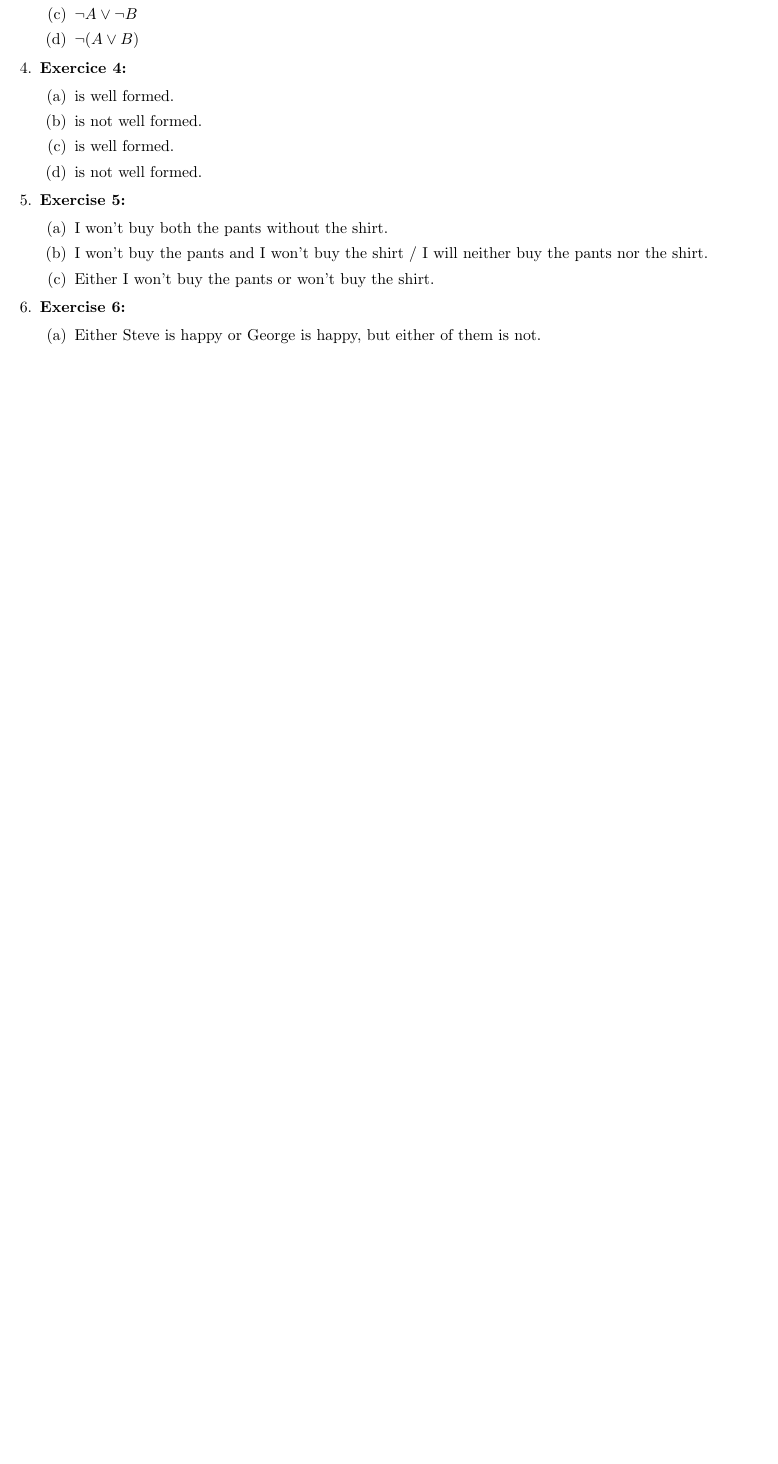
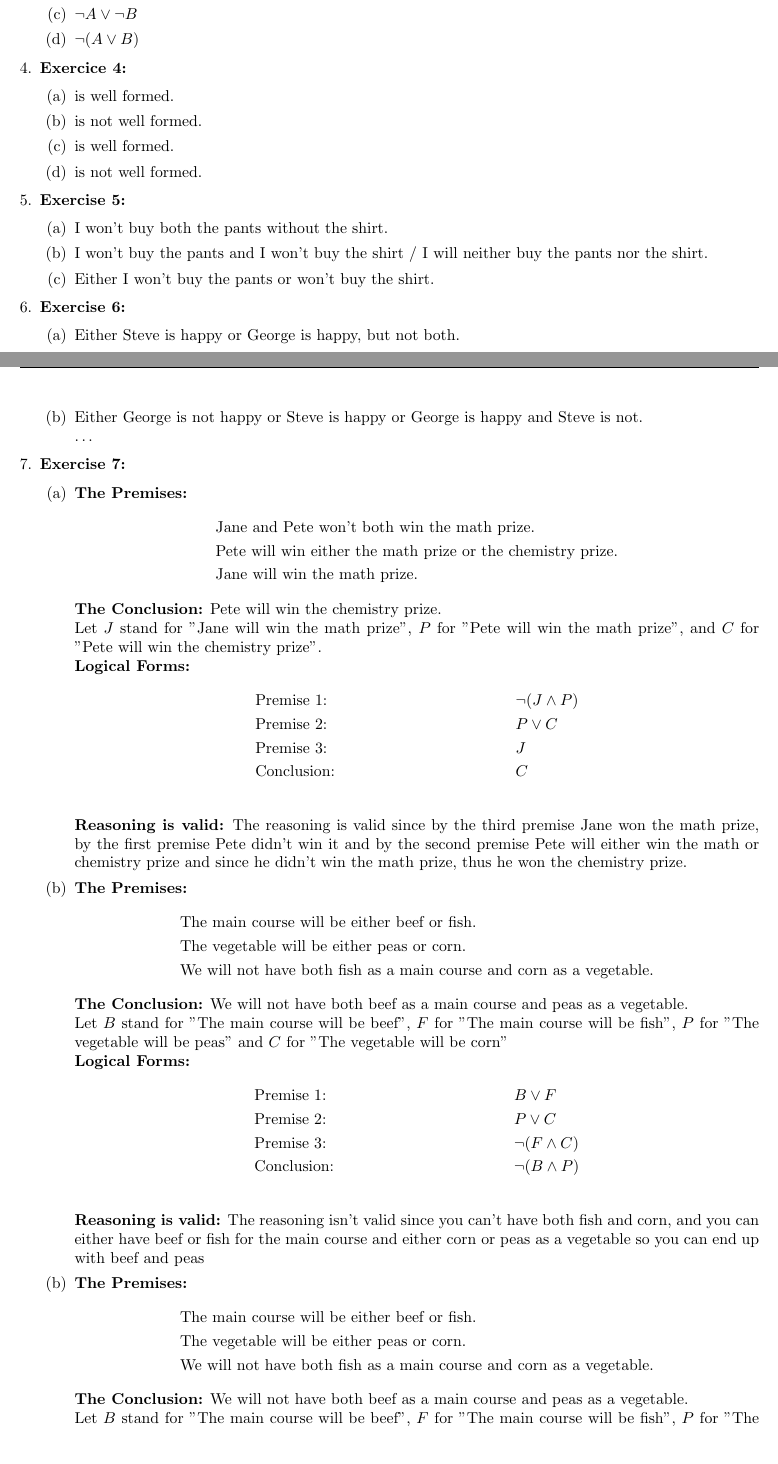
Before and after one commit to omar-bb/how-to-solve-solutions, a LaTeX document (sentential_logic.tex): part of the page before the commit and two parts of pages 1 and 2 of 3 after it, the two joined at a grey line, cut so that both start at the same text, the shorter picture padded with empty space. Compiled offline with pdfLaTeX.

Commit message:
finished last exercise of the sentential logic sec

```diff
--- a/sentential_logic.tex
+++ b/sentential_logic.tex
@@ -60,4 +60,54 @@
 
         \item \textbf{Exercise 6:}
         \begin{itemize}
-            \item[(a)] Either Steve is happy or George is happy, but either of them is not.
+            \item[(a)] Either Steve is happy or George is happy, but not both.
+            \item[(b)] Either George is not happy or Steve is happy or George is happy and Steve is not. \\
+            \dots
+        \end{itemize}
+
+        \item \textbf{Exercise 7:}
+        \begin{itemize}
+            \item[(a)] \textbf{The Premises:}
+            \begin{align*}
+                &\text{Jane and Pete won't both win the math prize.} \\
+                &\text{Pete will win either the math prize or the chemistry prize.} \\
+                &\text{Jane will win the math prize.}
+            \end{align*}
+            \textbf{The Conclusion:} Pete will win the chemistry prize. \\
+            Let \(J\) stand for "Jane will win the math prize", \(P\) for "Pete will win the math prize", and \(C\) for "Pete will win the chemistry prize". \\
+            \textbf{Logical Forms:}
+            \begin{align*}
+                &\text{Premise 1:} && \neg (J \wedge P) \\
+                &\text{Premise 2:} && P \vee C \\
+                &\text{Premise 3:} && J \\
+                &\text{Conclusion:} && C
+            \end{align*} \\
+            \textbf{Reasoning is valid:} The reasoning is valid since by the third premise Jane won the math prize, by the first premise Pete didn't win it and by the second premise Pete will either win the math or chemistry prize and since he didn't win the math prize, thus he won the chemistry prize.
+
+            \item[(b)] \textbf{The Premises:}
+            \begin{align*}
+                &\text{The main course will be either beef or fish.} \\
+                &\text{The vegetable will be either peas or corn.} \\
+                &\text{We will not have both fish as a main course and corn as a vegetable.}
+            \end{align*}
+            \textbf{The Conclusion:} We will not have both beef as a main course and peas as a vegetable. \\
+            Let \(B\) stand for "The main course will be beef", \(F\) for "The main course will be fish", \(P\) for "The vegetable will be peas" and \(C\) for "The vegetable will be corn" \\
+            \textbf{Logical Forms:}
+            \begin{align*}
+                &\text{Premise 1:} && B \vee F \\
+                &\text{Premise 2:} && P \vee C \\
+                &\text{Premise 3:} && \neg (F \wedge C) \\
+                &\text{Conclusion:} && \neg (B \wedge P)
+            \end{align*} \\
+            \textbf{Reasoning is valid:} The reasoning isn't valid since you can't have both fish and corn, and you can either have beef or fish for the main course and either corn or peas as a vegetable so you can end up with beef and peas
+
+            \item[(b)] \textbf{The Premises:}
+            \begin{align*}
+                &\text{The main course will be either beef or fish.} \\
+                &\text{The vegetable will be either peas or corn.} \\
+                &\text{We will not have both fish as a main course and corn as a vegetable.}
+            \end{align*}
+            \textbf{The Conclusion:} We will not have both beef as a main course and peas as a vegetable. \\
+            Let \(B\) stand for "The main course will be beef", \(F\) for "The main course will be fish", \(P\) for "The vegetable will be peas" and \(C\) for "The vegetable will be corn" \\
+            \textbf{Logical Forms:}
+            \begin{align*}
```
Also changed, not shown: sentential_logic.pdf, sentential_logic.tex (35 more changed lines).
